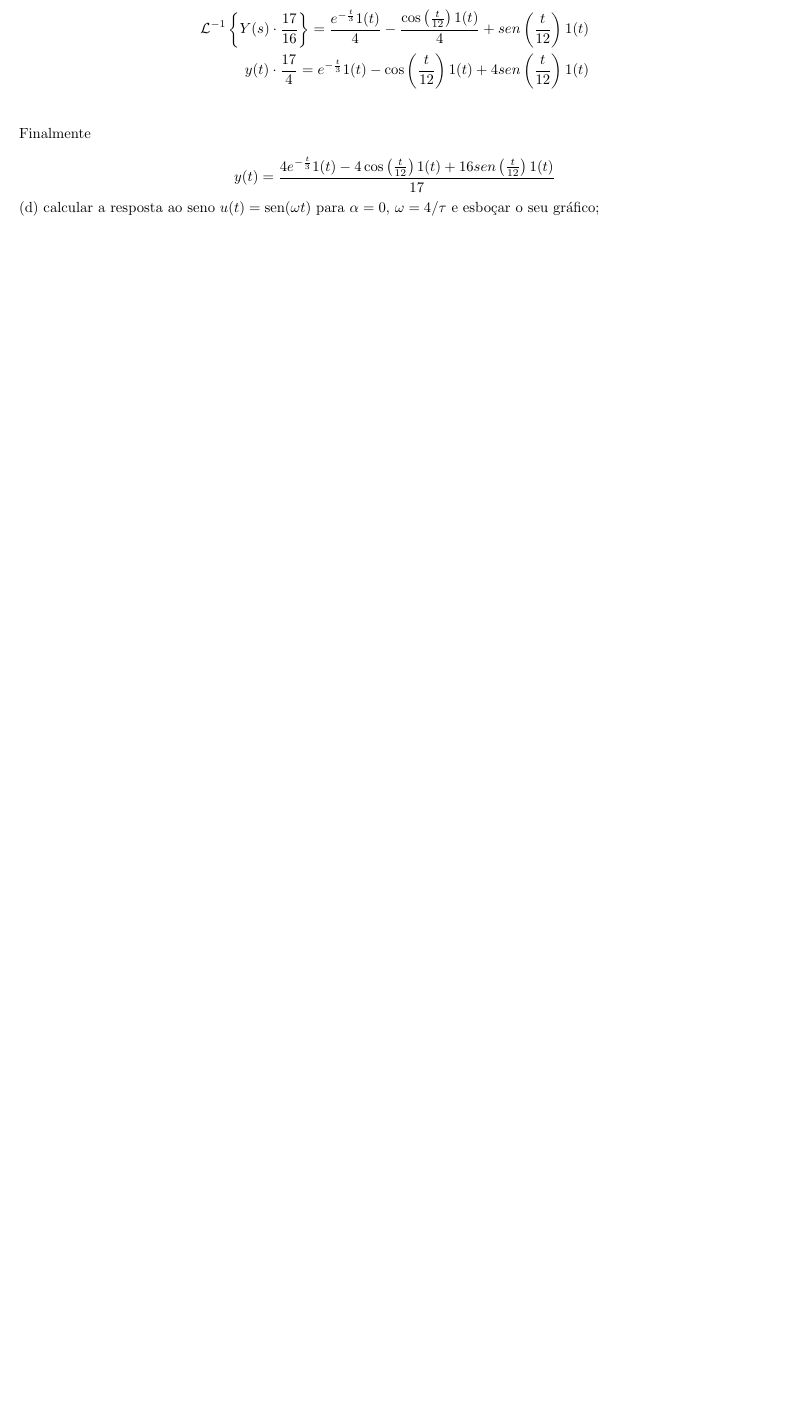
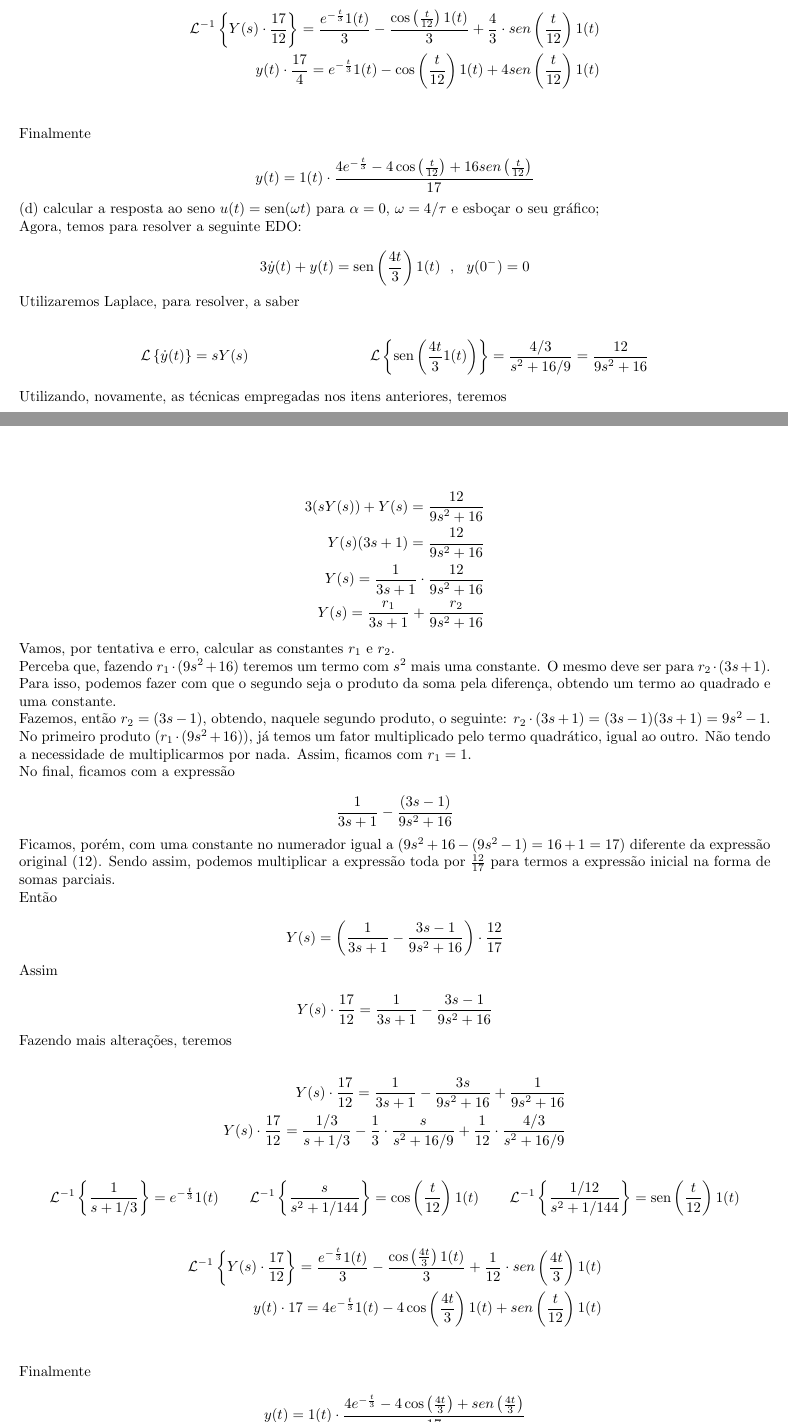
Before and after one commit to mhscardoso/Sig.Sistems, a LaTeX document (Trabalho 3/Trabalho3.tex): part of page 4 of 5 before the commit and two parts of pages 4 and 5 of 6 after it, the two joined at a grey line, cut so that both start at the same text, the shorter picture padded with empty space. Compiled offline with pdfLaTeX.

Commit message:
Question 1 - d - no graphs

```diff
--- a/Trabalho 3/Trabalho3.tex
+++ b/Trabalho 3/Trabalho3.tex
@@ -181,3 +180,4 @@ Fazendo mais alterações, teremos
+    Y(s) \cdot \frac{17}{12} = \frac{1/3}{s + 1/3} - \frac{1}{3}\cdot\frac{s}{s^2 + 1/144} + \frac{4}{3}\cdot\frac{1/12}{s^2 + 1/144}
 \end{align*}
 
 \begin{align*}
@@ -185,15 +185,76 @@ Fazendo mais alterações, teremos
 \end{align*}
 
 \begin{align*}
-    \mathcal{L}^{-1} \left\{Y(s) \cdot \frac{17}{16}\right\} = \frac{e^{-\frac{t}{3}}1(t)}{4} - \frac{\cos\left(\frac{t}{12}\right)1(t)}{4} + sen\left(\frac{t}{12}\right)1(t)\\
+    \mathcal{L}^{-1} \left\{Y(s) \cdot \frac{17}{12}\right\} = \frac{e^{-\frac{t}{3}}1(t)}{3} - \frac{\cos\left(\frac{t}{12}\right)1(t)}{3} + \frac{4}{3}\cdot sen\left(\frac{t}{12}\right)1(t)\\
     y(t) \cdot \frac{17}{4} = e^{-\frac{t}{3}}1(t) - \cos\left(\frac{t}{12}\right)1(t) + 4sen\left(\frac{t}{12}\right)1(t)\\
 \end{align*}
 
 Finalmente
 
-\[y(t) = \frac{4e^{-\frac{t}{3}}1(t) - 4\cos\left(\frac{t}{12}\right)1(t) + 16sen\left(\frac{t}{12}\right)1(t)}{17}\]
+\[y(t) = 1(t)\cdot\frac{4e^{-\frac{t}{3}} - 4\cos\left(\frac{t}{12}\right) + 16sen\left(\frac{t}{12}\right)}{17}\]
 
 (d) calcular a resposta ao seno $u(t) = \sen(\omega t)$ para $\alpha = 0,\, \omega = 4/\tau$ e esboçar o seu gráfico;
+
+Agora, temos para resolver a seguinte EDO:
+
+\[ 3\dot{y}(t) + y(t) = \sen\left(\frac{4t}{3}\right)1(t) \,\,\,\,,\,\,\,\, y(0^-) = 0\]
+
+Utilizaremos Laplace, para resolver, a saber
+
+\begin{align*}
+    \mathcal{L}\left\{\dot{y}(t)\right\} &= sY(s) & \mathcal{L}\left\{\sen \left(\frac{4t}{3}1(t)\right) \right\} &= \frac{4/3}{s^2 + 16/9} = \frac{12}{9s^2 + 16}
+\end{align*}
+
+Utilizando, novamente, as técnicas empregadas nos itens anteriores, teremos
+
+\begin{align*}
+    3(sY(s)) + Y(s) = \frac{12}{9s^2 + 16}\\
+    Y(s)(3s + 1) = \frac{12}{9s^2 + 16}\\
+    Y(s) = \frac{1}{3s + 1} \cdot \frac{12}{9s^2 + 16}\\
+    Y(s) = \frac{r_1}{3s + 1} + \frac{r_2}{9s^2 + 16}
+\end{align*}
+
+Vamos, por tentativa e erro, calcular as constantes $r_1 \text{ e } r_2$.
+
+Perceba que, fazendo $r_1 \cdot (9s^2 + 16)$ teremos um termo com $s^2$ mais uma constante. O mesmo deve ser para $r_2 \cdot (3s + 1)$. Para isso, podemos fazer com que o segundo seja o produto da soma pela diferença, obtendo um termo ao quadrado e uma constante.
+
+Fazemos, então $r_2 = (3s - 1)$, obtendo, naquele segundo produto, o seguinte: $r_2 \cdot (3s + 1) = (3s - 1) (3s + 1) = 9s^2 - 1$.
+
+No primeiro produto ($r_1 \cdot (9s^2 + 16)$), já temos um fator multiplicado pelo termo quadrático, igual ao outro. Não tendo a necessidade de multiplicarmos por nada. Assim, ficamos com $r_1 = 1$.
+
+No final, ficamos com a expressão
+
+\[\frac{1}{3s + 1} - \frac{(3s - 1)}{9s^2 + 16}\]
+
+Ficamos, porém, com uma constante no numerador igual a ($9s^2 + 16 - (9s^2 - 1) = 16 + 1 = 17$) diferente da expressão original ($12$). Sendo assim, podemos multiplicar a expressão toda por $\frac{12}{17}$ para termos a expressão inicial na forma de somas parciais.
+
+Então
+
+\[Y(s) = \left(\frac{1}{3s + 1} - \frac{3s - 1}{9s^2 + 16}\right) \cdot \frac{12}{17}\]
+
+Assim
+
+\[Y(s) \cdot \frac{17}{12} = \frac{1}{3s + 1} - \frac{3s - 1}{9s^2 + 16}\]
+
+Fazendo mais alterações, teremos
+
+\begin{align*}
+    Y(s) \cdot \frac{17}{12} = \frac{1}{3s + 1} - \frac{3s}{9s^2 + 16} + \frac{1}{9s^2 + 16}\\
+    Y(s) \cdot \frac{17}{12} = \frac{1/3}{s + 1/3} - \frac{1}{3}\cdot\frac{s}{s^2 + 16/9} + \frac{1}{12}\cdot\frac{4/3}{s^2 + 16/9}
+\end{align*}
+
+\begin{align*}
+    \mathcal{L}^{-1} \left\{\frac{1}{s + 1/3}\right\} &= e^{-\frac{t}{3}}1(t) & \mathcal{L}^{-1} \left\{\frac{s}{s^2 + 1/144}\right\} &= \cos\left(\frac{t}{12}\right)1(t) & \mathcal{L}^{-1} \left\{\frac{1/12}{s^2 + 1/144}\right\} &= \sen\left(\frac{t}{12}\right)1(t)
+\end{align*}
+
+\begin{align*}
+    \mathcal{L}^{-1} \left\{Y(s) \cdot \frac{17}{12}\right\} = \frac{e^{-\frac{t}{3}}1(t)}{3} - \frac{\cos\left(\frac{4t}{3}\right)1(t)}{3} + \frac{1}{12}\cdot sen\left(\frac{4t}{3}\right)1(t)\\
+    y(t) \cdot 17 = 4e^{-\frac{t}{3}}1(t) - 4\cos\left(\frac{4t}{3}\right)1(t) + sen\left(\frac{t}{12}\right)1(t)\\
+\end{align*}
+
+Finalmente
+
+\[y(t) = 1(t)\cdot\frac{4e^{-\frac{t}{3}} - 4\cos\left(\frac{4t}{3}\right) + sen\left(\frac{4t}{3}\right)}{17}\]
 
 (e) encontrar a entrada $u(t)$ para que $y(t) = \alpha\,\forall t \geq 0$;
 
```
Also changed, not shown: Trabalho 3/Trabalho3.pdf, Trabalho 3/Trabalho3.tex (17 more changed lines).
